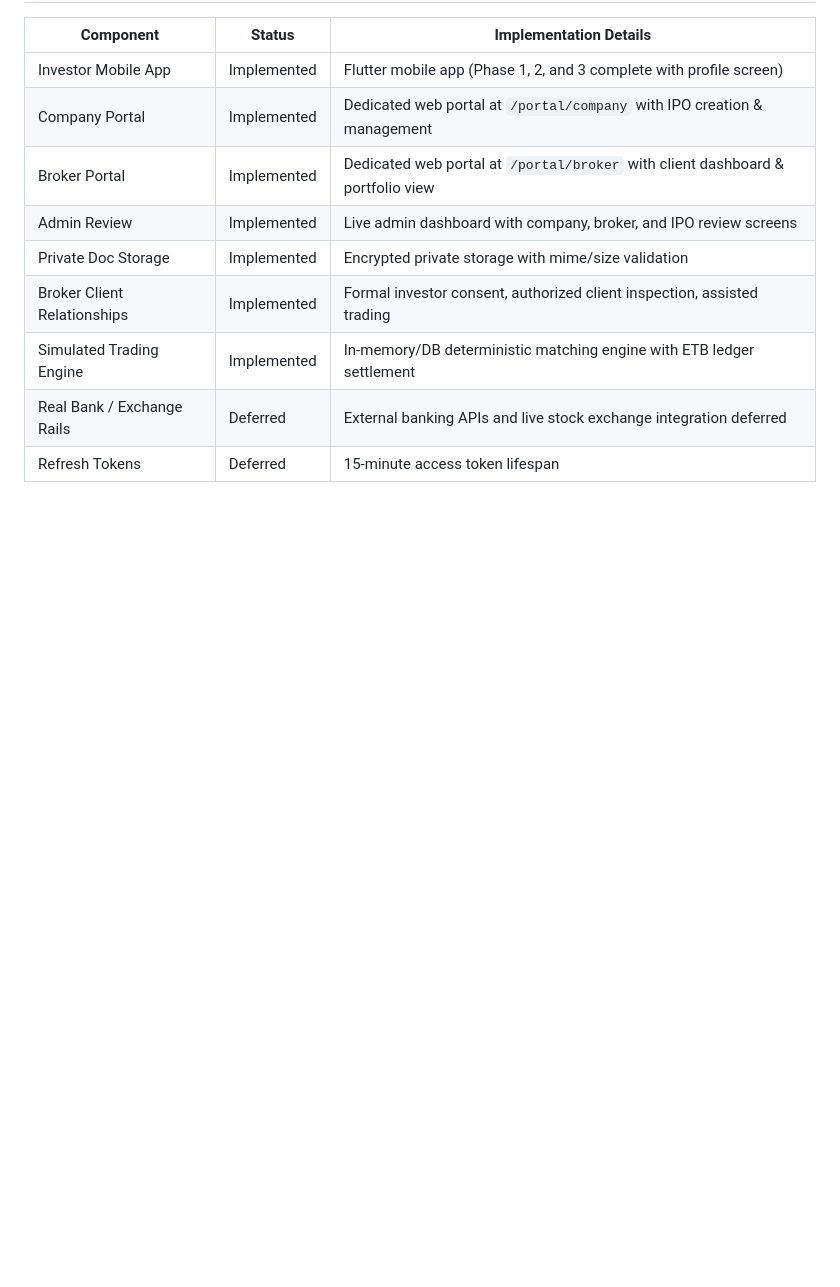
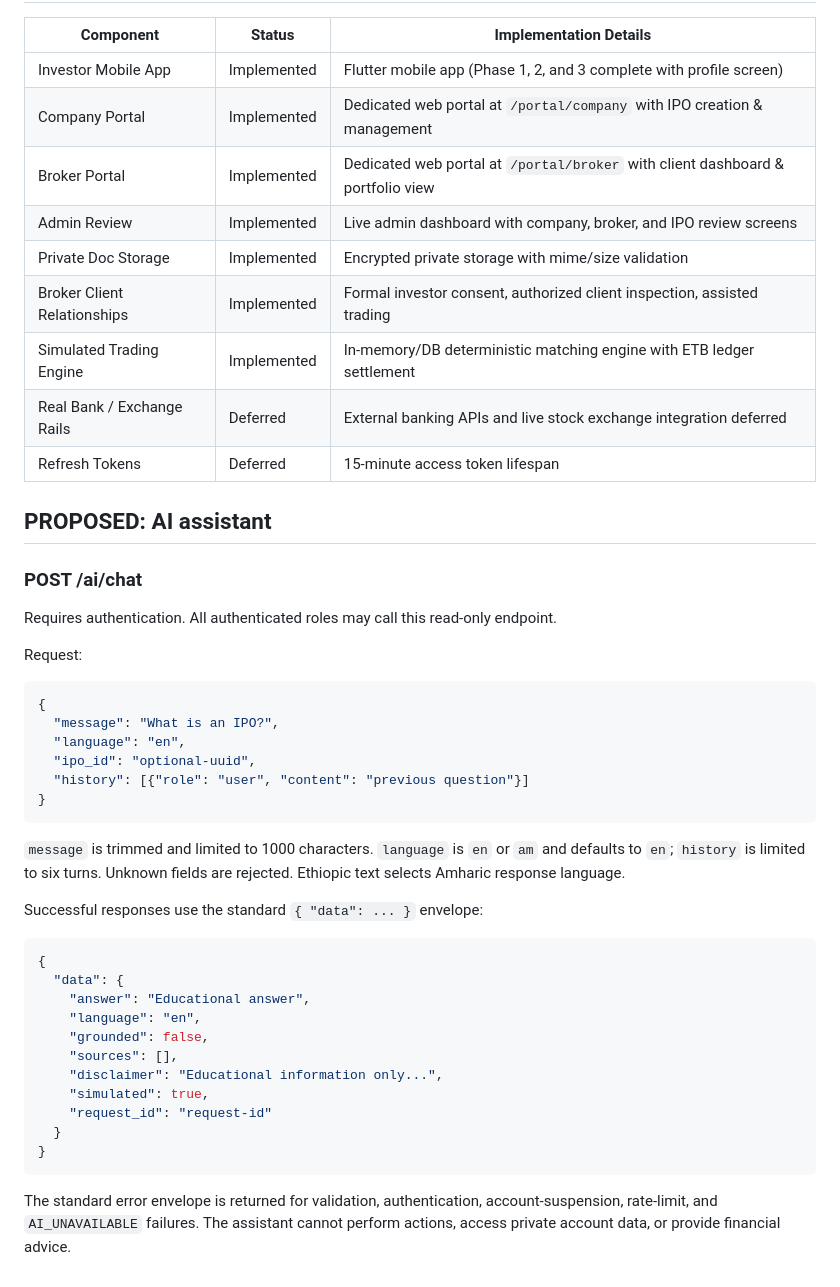
Before and after one commit to salalire/Dirsha, a Markdown page: docs/API_SPECIFICATION.md, the part around the change. GitHub-like rendering; blank space fills up the shorter version.

````diff
--- a/docs/API_SPECIFICATION.md
+++ b/docs/API_SPECIFICATION.md
@@ -363,3 +363,44 @@ Authenticated with `role: investor`, `role: broker`, or `role: admin`.
 | Simulated Trading Engine | Implemented | In-memory/DB deterministic matching engine with ETB ledger settlement |
 | Real Bank / Exchange Rails | Deferred | External banking APIs and live stock exchange integration deferred |
 | Refresh Tokens | Deferred | 15-minute access token lifespan |
+
+## PROPOSED: AI assistant
+
+### POST /ai/chat
+
+Requires authentication. All authenticated roles may call this read-only endpoint.
+
+Request:
+
+```json
+{
+  "message": "What is an IPO?",
+  "language": "en",
+  "ipo_id": "optional-uuid",
+  "history": [{"role": "user", "content": "previous question"}]
+}
+```
+
+`message` is trimmed and limited to 1000 characters. `language` is `en` or `am`
+and defaults to `en`; `history` is limited to six turns. Unknown fields are
+rejected. Ethiopic text selects Amharic response language.
+
+Successful responses use the standard `{ "data": ... }` envelope:
+
+```json
+{
+  "data": {
+    "answer": "Educational answer",
+    "language": "en",
+    "grounded": false,
+    "sources": [],
+    "disclaimer": "Educational information only...",
+    "simulated": true,
+    "request_id": "request-id"
+  }
+}
+```
+
+The standard error envelope is returned for validation, authentication,
+account-suspension, rate-limit, and `AI_UNAVAILABLE` failures. The assistant
+cannot perform actions, access private account data, or provide financial advice.
````
Also changed, not shown: docs/AI_EVAL.md (added, +37 -0 lines), docs/AI_INTEGRATION.md (added, +66 -0 lines).
